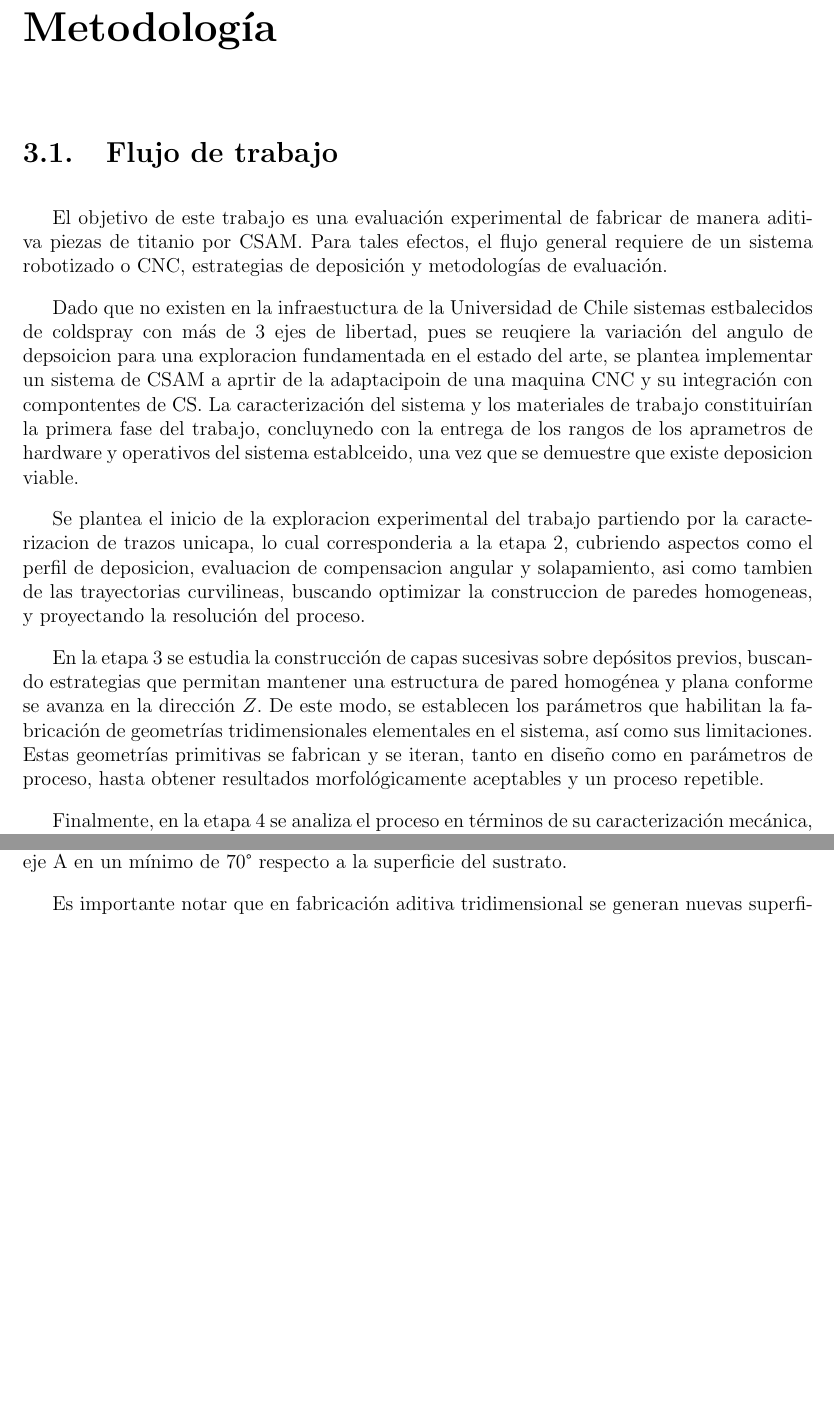
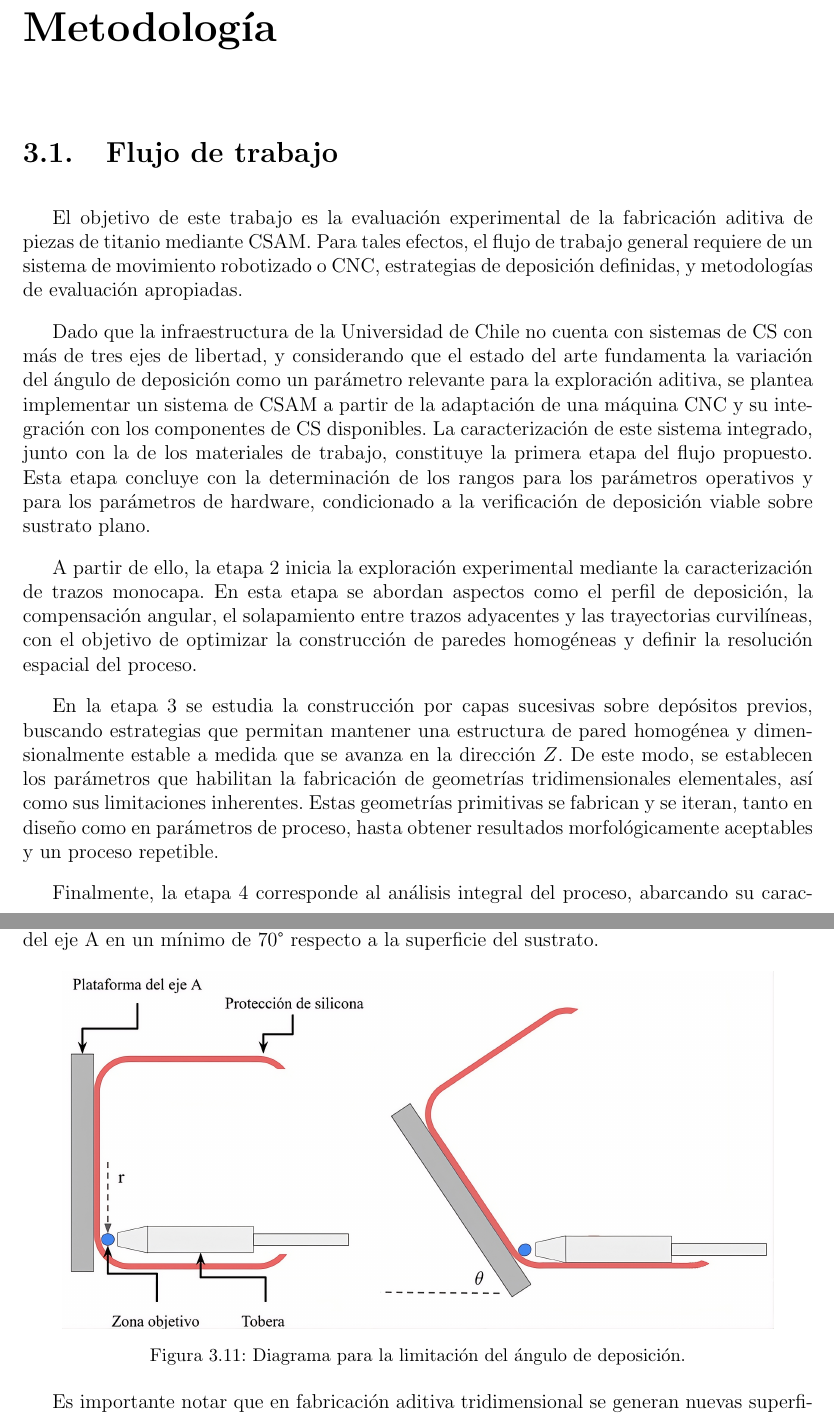
Before and after one commit to jkugalde/Tesis_MScMech, a LaTeX thesis (caps/main.tex, which reads caps/cap3.tex): two parts of pages 59 and 70 of 91 before the commit and two parts of pages 59 and 70 of 92 after it, joined at a grey line, cut so that both start at the same text, the shorter picture padded with empty space. Compiled offline with pdfLaTeX.

Commit message:
diagrama limitacion de angulo

```diff
--- a/caps/cap3.tex
+++ b/caps/cap3.tex
@@ -2,13 +2,13 @@
 
 \section{Flujo de trabajo}
 
-El objetivo de este trabajo es una evaluación experimental de fabricar de manera aditiva piezas de titanio por CSAM. Para tales efectos, el flujo general requiere de un sistema robotizado o CNC, estrategias de deposición y metodologías de evaluación.
+El objetivo de este trabajo es la evaluación experimental de la fabricación aditiva de piezas de titanio mediante CSAM. Para tales efectos, el flujo de trabajo general requiere de un sistema de movimiento robotizado o CNC, estrategias de deposición definidas, y metodologías de evaluación apropiadas.
 
-Dado que no existen en la infraestuctura de la Universidad de Chile sistemas estbalecidos de coldspray con más de 3 ejes de libertad, pues se reuqiere la variación del angulo de depsoicion para una exploracion fundamentada en el estado del arte, se plantea implementar un sistema de CSAM a aprtir de la adaptacipoin de una maquina CNC y su integración con compontentes de CS. La caracterización del sistema y los materiales de trabajo constituirían la primera fase del trabajo, concluynedo con la entrega de los rangos de los aprametros de hardware y operativos del sistema establceido, una vez que se demuestre que existe deposicion viable.
+Dado que la infraestructura de la Universidad de Chile no cuenta con sistemas de CS con más de tres ejes de libertad, y considerando que el estado del arte fundamenta la variación del ángulo de deposición como un parámetro relevante para la exploración aditiva, se plantea implementar un sistema de CSAM a partir de la adaptación de una máquina CNC y su integración con los componentes de CS disponibles. La caracterización de este sistema integrado, junto con la de los materiales de trabajo, constituye la primera etapa del flujo propuesto. Esta etapa concluye con la determinación de los rangos para los parámetros operativos y para los parámetros de hardware, condicionado a la verificación de deposición viable sobre sustrato plano.
 
- Se plantea el inicio de la exploracion experimental del trabajo partiendo por la caracterizacion de trazos unicapa, lo cual corresponderia a la etapa 2, cubriendo aspectos como el perfil de deposicion, evaluacion de compensacion angular y solapamiento, asi como tambien de las trayectorias curvilineas, buscando optimizar la construccion de paredes homogeneas, y proyectando la resolución del proceso.
+A partir de ello, la etapa 2 inicia la exploración experimental mediante la caracterización de trazos monocapa. En esta etapa se abordan aspectos como el perfil de deposición, la compensación angular, el solapamiento entre trazos adyacentes y las trayectorias curvilíneas, con el objetivo de optimizar la construcción de paredes homogéneas y definir la resolución espacial del proceso.
 
-En la etapa 3 se estudia la construcción de capas sucesivas sobre depósitos previos, buscando estrategias que permitan mantener una estructura de pared homogénea y plana conforme se avanza en la dirección $Z$. De este modo, se establecen los parámetros que habilitan la fabricación de geometrías tridimensionales elementales en el sistema, así como sus limitaciones. Estas geometrías primitivas se fabrican y se iteran, tanto en diseño como en parámetros de proceso, hasta obtener resultados morfológicamente aceptables y un proceso repetible.
+En la etapa 3 se estudia la construcción por capas sucesivas sobre depósitos previos, buscando estrategias que permitan mantener una estructura de pared homogénea y dimensionalmente estable a medida que se avanza en la dirección $Z$. De este modo, se establecen los parámetros que habilitan la fabricación de geometrías tridimensionales elementales, así como sus limitaciones inherentes. Estas geometrías primitivas se fabrican y se iteran, tanto en diseño como en parámetros de proceso, hasta obtener resultados morfológicamente aceptables y un proceso repetible.
 
-Finalmente, en la etapa 4 se analiza el proceso en términos de su caracterización mecánica, fidelidad con el diseño, eficiencia de deposición y costos operativos, comparándolo con otros métodos de fabricación aditiva metálica. A partir de este análisis se concluye respecto al potencial del sistema establecido como alternativa de fabricación 3D metálica, contrastando los resultados obtenidos con las hipótesis planteadas y los alcances definidos para el trabajo.
+Finalmente, la etapa 4 corresponde al análisis integral del proceso, abarcando su caracterización mecánica, la fidelidad geométrica respecto al diseño, la eficiencia de deposición y los costos operativos, contrastándolo con otros métodos de fabricación aditiva metálica. A partir de este análisis se concluye respecto al potencial del sistema establecido como alternativa de manufactura aditiva metálica, contrastando los resultados obtenidos con las hipótesis planteadas y los alcances definidos para el trabajo.
 
@@ -333,4 +333,11 @@ Con el sistema ensamblado se realizaron pruebas de movimiento para determinar el
 
 Este rango se ve reducido al utilizar el eje A, puesto que la deformación impuesta sobre la protección de silicona aumenta con la desviación angular respecto a la normal, con la profundidad en $z$ y con la desviación radial respecto al centro del área de trabajo, tal como se ilustra en la Figura~\ref{fig:espacio_A}. Dado que la literatura reporta un ángulo crítico de deposición para titanio por encima del cual la eficiencia cae drásticamente~\cite{WU2025642}, se fija el rango operativo del eje A en un mínimo de 70° respecto a la superficie del sustrato.
 
+\begin{figure}[h!]
+	\centering
+	\includegraphics[width=0.9\linewidth]{imgs/anguli.png}
+	\caption{Diagrama para la limitación del ángulo de deposición.}
+	\label{fig:espacio_A}
+\end{figure}
+
 Es importante notar que en fabricación aditiva tridimensional se generan nuevas superficies al construir las paredes que definen un objeto. En un sistema cartesiano convencional, la deposición ocurre siempre sobre la cara superior de la pared en construcción, siguiendo un paradigma de fabricación estrictamente planar. Sin embargo, un sistema con mayor número de grados de libertad ofrece capacidades adicionales: permite depositar de manera oblicua o normal a las caras laterales de las paredes ya fabricadas (Figura~\ref{fig:deposicion_oblicua}). En este caso, el ángulo crítico se evalúa respecto a la cara lateral de la pared, lo cual resulta más favorable geométricamente que respecto a la cara superior. Este modo de deposición queda fuera del alcance de la presente investigación, ya que la protección de silicona restringe el acceso lateral a las paredes fabricadas.
```
Also changed, not shown: caps/imgs/anguli.png (added), caps/cap3.tex (24 more changed lines), 7 other files.
